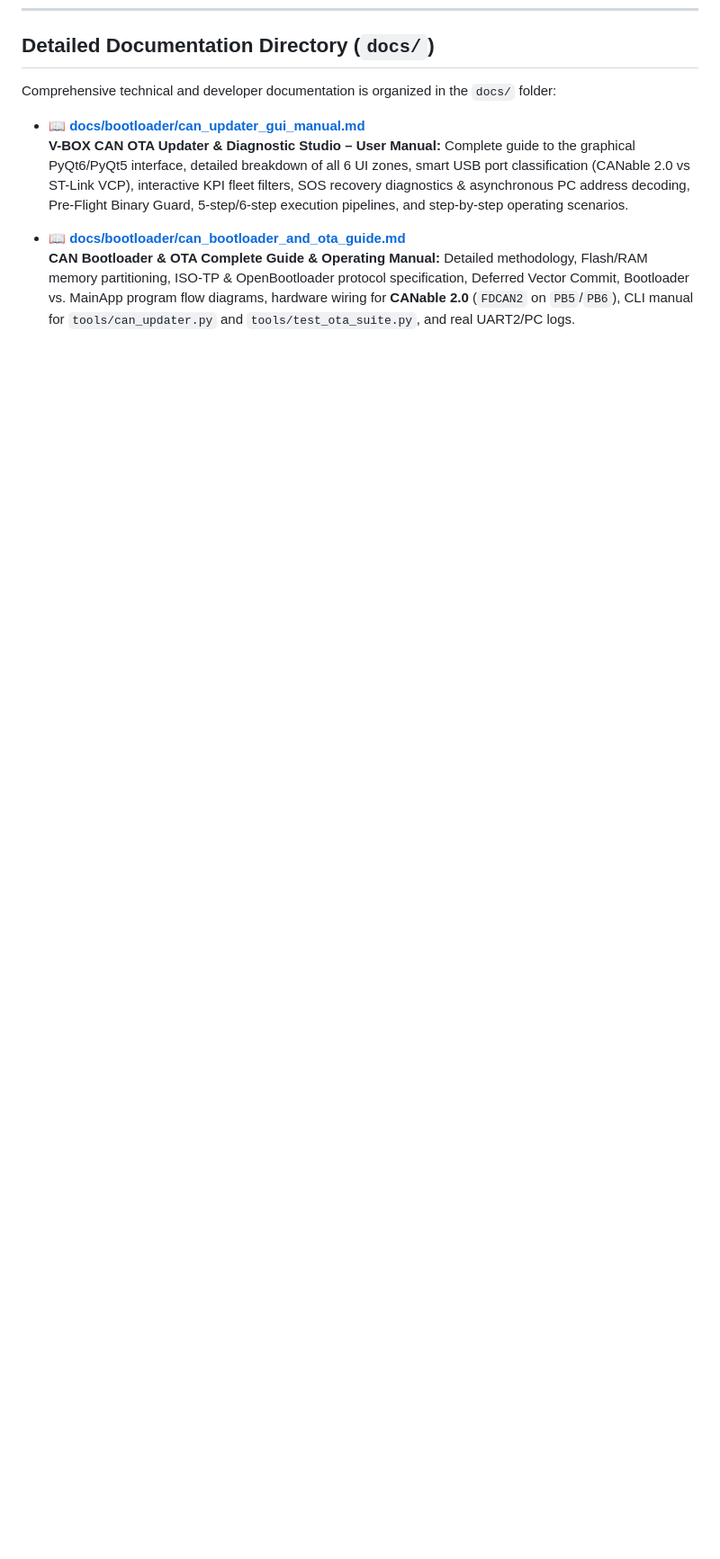
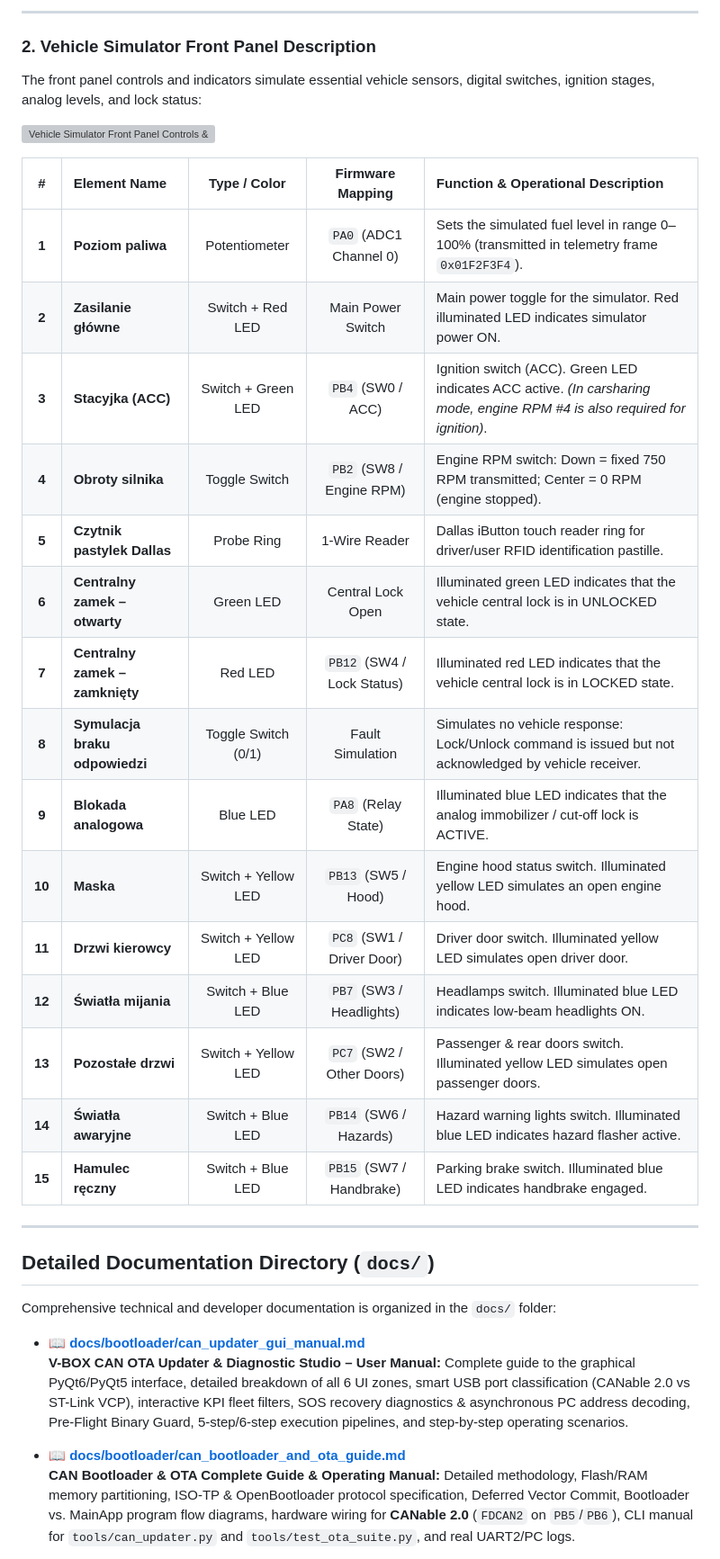
Before and after one commit to HareoPL/can_fd_STM32C542RCT6, a Markdown page: README.md, the part around one of its changes. Shown at 90% size. Drawn GitHub-style; blank space fills up the shorter version; grey boxes are pictures that could not be loaded.

```diff
--- a/README.md
+++ b/README.md
@@ -152,3 +171,31 @@ python tools/test_ota_suite.py
+---
+
+### 2. Vehicle Simulator Front Panel Description
+
+The front panel controls and indicators simulate essential vehicle sensors, digital switches, ignition stages, analog levels, and lock status:
+
+![Vehicle Simulator Front Panel Controls & Indicators](docs/img/panel_description.png)
+
+| # | Element Name | Type / Color | Firmware Mapping | Function & Operational Description |
+| :-: | :--- | :---: | :---: | :--- |
+| **1** | **Poziom paliwa** | Potentiometer | `PA0` (ADC1 Channel 0) | Sets the simulated fuel level in range 0–100% (transmitted in telemetry frame `0x01F2F3F4`). |
+| **2** | **Zasilanie główne** | Switch + Red LED | Main Power Switch | Main power toggle for the simulator. Red illuminated LED indicates simulator power ON. |
+| **3** | **Stacyjka (ACC)** | Switch + Green LED | `PB4` (SW0 / ACC) | Ignition switch (ACC). Green LED indicates ACC active. *(In carsharing mode, engine RPM #4 is also required for ignition)*. |
+| **4** | **Obroty silnika** | Toggle Switch | `PB2` (SW8 / Engine RPM) | Engine RPM switch: Down = fixed 750 RPM transmitted; Center = 0 RPM (engine stopped). |
+| **5** | **Czytnik pastylek Dallas**| Probe Ring | 1-Wire Reader | Dallas iButton touch reader ring for driver/user RFID identification pastille. |
+| **6** | **Centralny zamek – otwarty** | Green LED | Central Lock Open | Illuminated green LED indicates that the vehicle central lock is in UNLOCKED state. |
+| **7** | **Centralny zamek – zamknięty** | Red LED | `PB12` (SW4 / Lock Status) | Illuminated red LED indicates that the vehicle central lock is in LOCKED state. |
+| **8** | **Symulacja braku odpowiedzi** | Toggle Switch (0/1) | Fault Simulation | Simulates no vehicle response: Lock/Unlock command is issued but not acknowledged by vehicle receiver. |
+| **9** | **Blokada analogowa** | Blue LED | `PA8` (Relay State) | Illuminated blue LED indicates that the analog immobilizer / cut-off lock is ACTIVE. |
+| **10**| **Maska** | Switch + Yellow LED | `PB13` (SW5 / Hood) | Engine hood status switch. Illuminated yellow LED simulates an open engine hood. |
+| **11**| **Drzwi kierowcy** | Switch + Yellow LED | `PC8` (SW1 / Driver Door) | Driver door switch. Illuminated yellow LED simulates open driver door. |
+| **12**| **Światła mijania** | Switch + Blue LED | `PB7` (SW3 / Headlights) | Headlamps switch. Illuminated blue LED indicates low-beam headlights ON. |
+| **13**| **Pozostałe drzwi** | Switch + Yellow LED | `PC7` (SW2 / Other Doors) | Passenger & rear doors switch. Illuminated yellow LED simulates open passenger doors. |
+| **14**| **Światła awaryjne** | Switch + Blue LED | `PB14` (SW6 / Hazards) | Hazard warning lights switch. Illuminated blue LED indicates hazard flasher active. |
+| **15**| **Hamulec ręczny** | Switch + Blue LED | `PB15` (SW7 / Handbrake) | Parking brake switch. Illuminated blue LED indicates handbrake engaged. |
+
+---
+
 ## Detailed Documentation Directory (`docs/`)
 
 Comprehensive technical and developer documentation is organized in the `docs/` folder:
```
Also changed, not shown: other parts of README.md (+19 -0 lines), docs/img/pinout.jpg (added), 1 other file.
